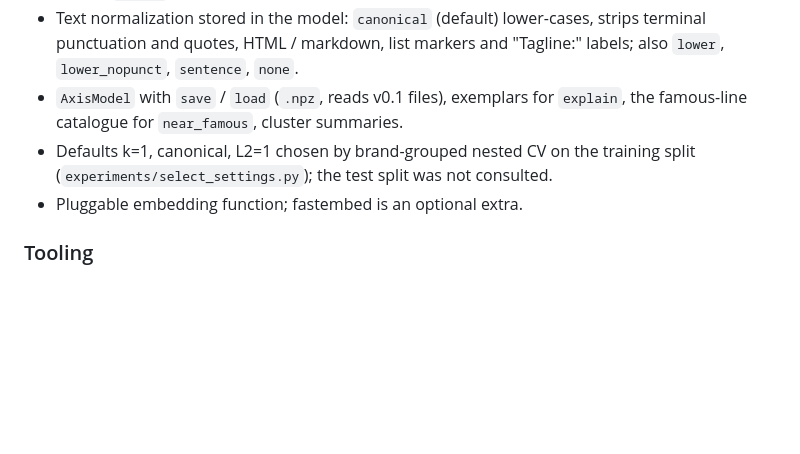
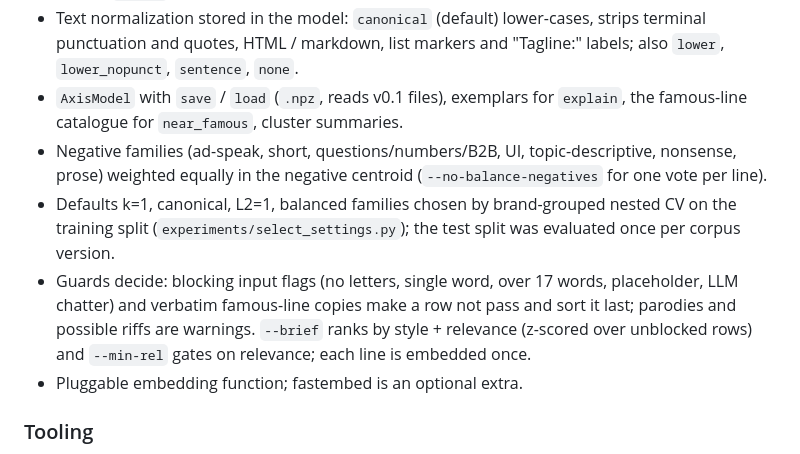
Before and after one commit to tasuku-kobayashi/emoscript, a Markdown page: CHANGELOG.md, the part around the change. Rendered like a GitHub page; blank space fills up the shorter version.

Commit message:
Changelog: families, guards, defaults
Co-Authored-By: Claude Fable 5.1 <noreply@anthropic.com>
Claude-Session: https://claude.ai/code/session_0151H9mtAgNxg5eNRoopbpAe

```diff
--- a/CHANGELOG.md
+++ b/CHANGELOG.md
@@ -34,9 +34,17 @@ Renamed from `copyaxis` to `emoscript` (import path, CLI, docs).
   "Tagline:" labels; also `lower`, `lower_nopunct`, `sentence`, `none`.
 - `AxisModel` with `save` / `load` (`.npz`, reads v0.1 files), exemplars for
   `explain`, the famous-line catalogue for `near_famous`, cluster summaries.
-- Defaults k=1, canonical, L2=1 chosen by brand-grouped nested CV on the
-  training split (`experiments/select_settings.py`); the test split was not
-  consulted.
+- Negative families (ad-speak, short, questions/numbers/B2B, UI,
+  topic-descriptive, nonsense, prose) weighted equally in the negative
+  centroid (`--no-balance-negatives` for one vote per line).
+- Defaults k=1, canonical, L2=1, balanced families chosen by brand-grouped
+  nested CV on the training split (`experiments/select_settings.py`); the
+  test split was evaluated once per corpus version.
+- Guards decide: blocking input flags (no letters, single word, over 17
+  words, placeholder, LLM chatter) and verbatim famous-line copies make a
+  row not pass and sort it last; parodies and possible riffs are warnings.
+  `--brief` ranks by style + relevance (z-scored over unblocked rows) and
+  `--min-rel` gates on relevance; each line is embedded once.
 - Pluggable embedding function; fastembed is an optional extra.
 
 ### Tooling
```
